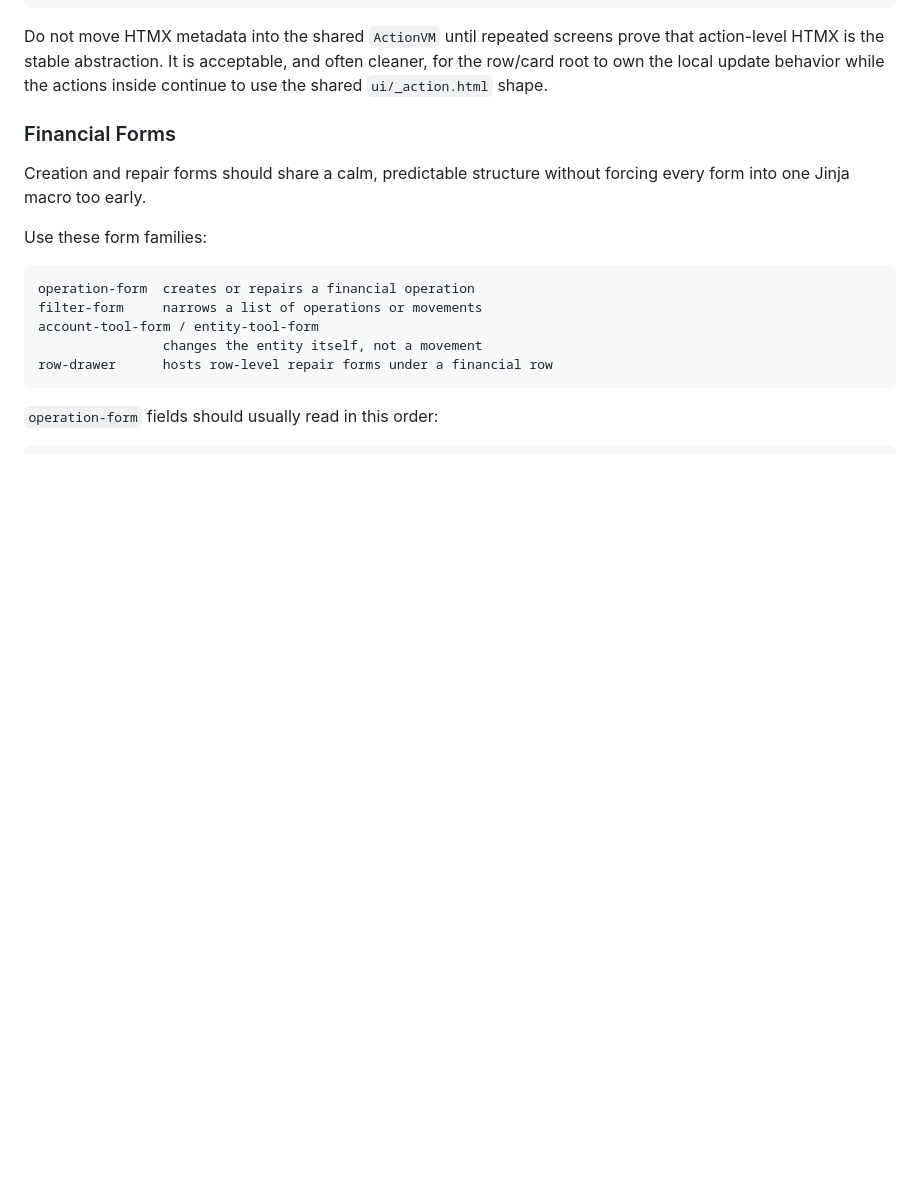
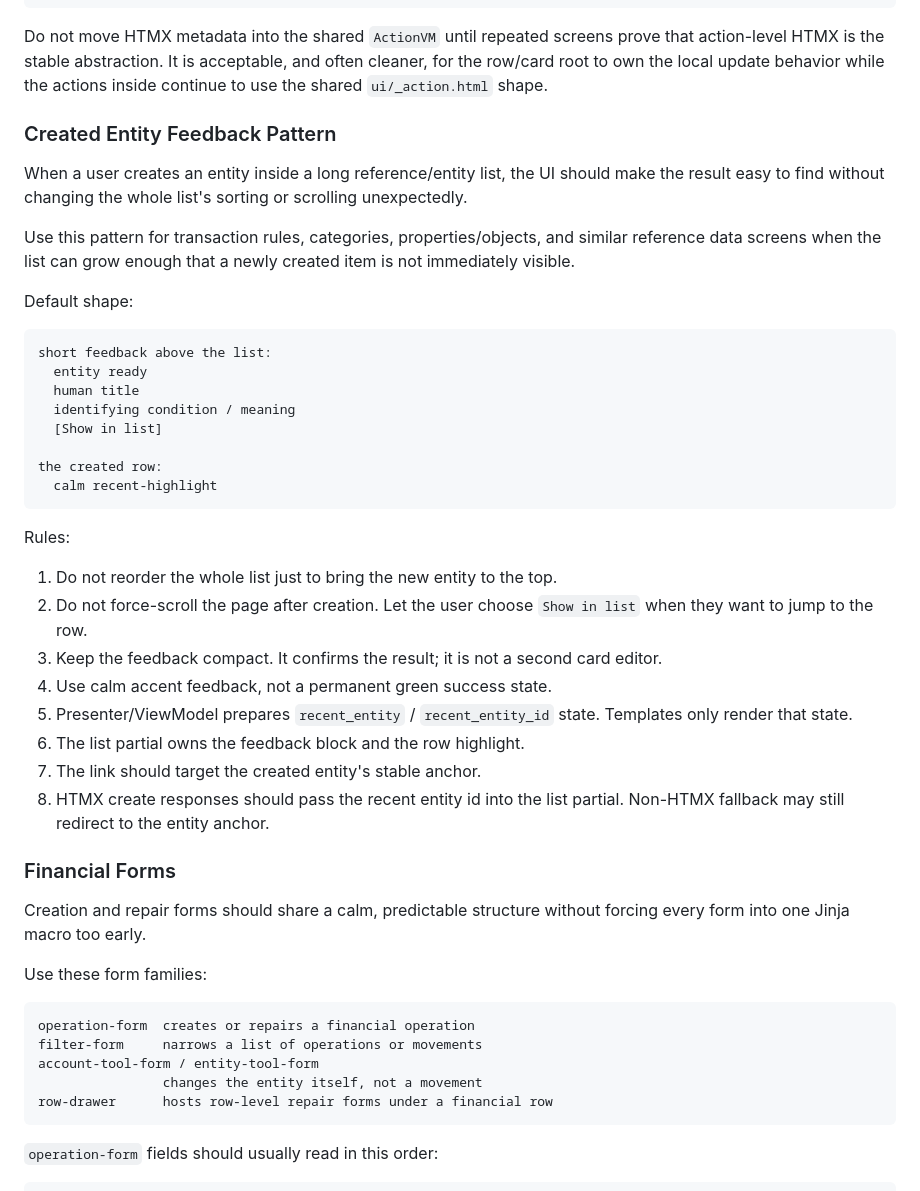
Before and after one commit to LestatDamned/booker-tee, a Markdown page: docs/design/DESIGN.md, the part around the change. Drawn GitHub-style; blank space fills up the shorter version.

Commit message:
Document created entity feedback pattern

````diff
--- a/docs/design/DESIGN.md
+++ b/docs/design/DESIGN.md
@@ -426,6 +426,44 @@ Do not move HTMX metadata into the shared `ActionVM` until repeated screens prov
 that action-level HTMX is the stable abstraction. It is acceptable, and often
 cleaner, for the row/card root to own the local update behavior while the actions
 inside continue to use the shared `ui/_action.html` shape.
+
+### Created Entity Feedback Pattern
+
+When a user creates an entity inside a long reference/entity list, the UI should
+make the result easy to find without changing the whole list's sorting or
+scrolling unexpectedly.
+
+Use this pattern for transaction rules, categories, properties/objects, and
+similar reference data screens when the list can grow enough that a newly created
+item is not immediately visible.
+
+Default shape:
+
+```text
+short feedback above the list:
+  entity ready
+  human title
+  identifying condition / meaning
+  [Show in list]
+
+the created row:
+  calm recent-highlight
+```
+
+Rules:
+
+1. Do not reorder the whole list just to bring the new entity to the top.
+2. Do not force-scroll the page after creation. Let the user choose `Show in
+   list` when they want to jump to the row.
+3. Keep the feedback compact. It confirms the result; it is not a second card
+   editor.
+4. Use calm accent feedback, not a permanent green success state.
+5. Presenter/ViewModel prepares `recent_entity` / `recent_entity_id` state.
+   Templates only render that state.
+6. The list partial owns the feedback block and the row highlight.
+7. The link should target the created entity's stable anchor.
+8. HTMX create responses should pass the recent entity id into the list partial.
+   Non-HTMX fallback may still redirect to the entity anchor.
 
 ### Financial Forms
 
````
